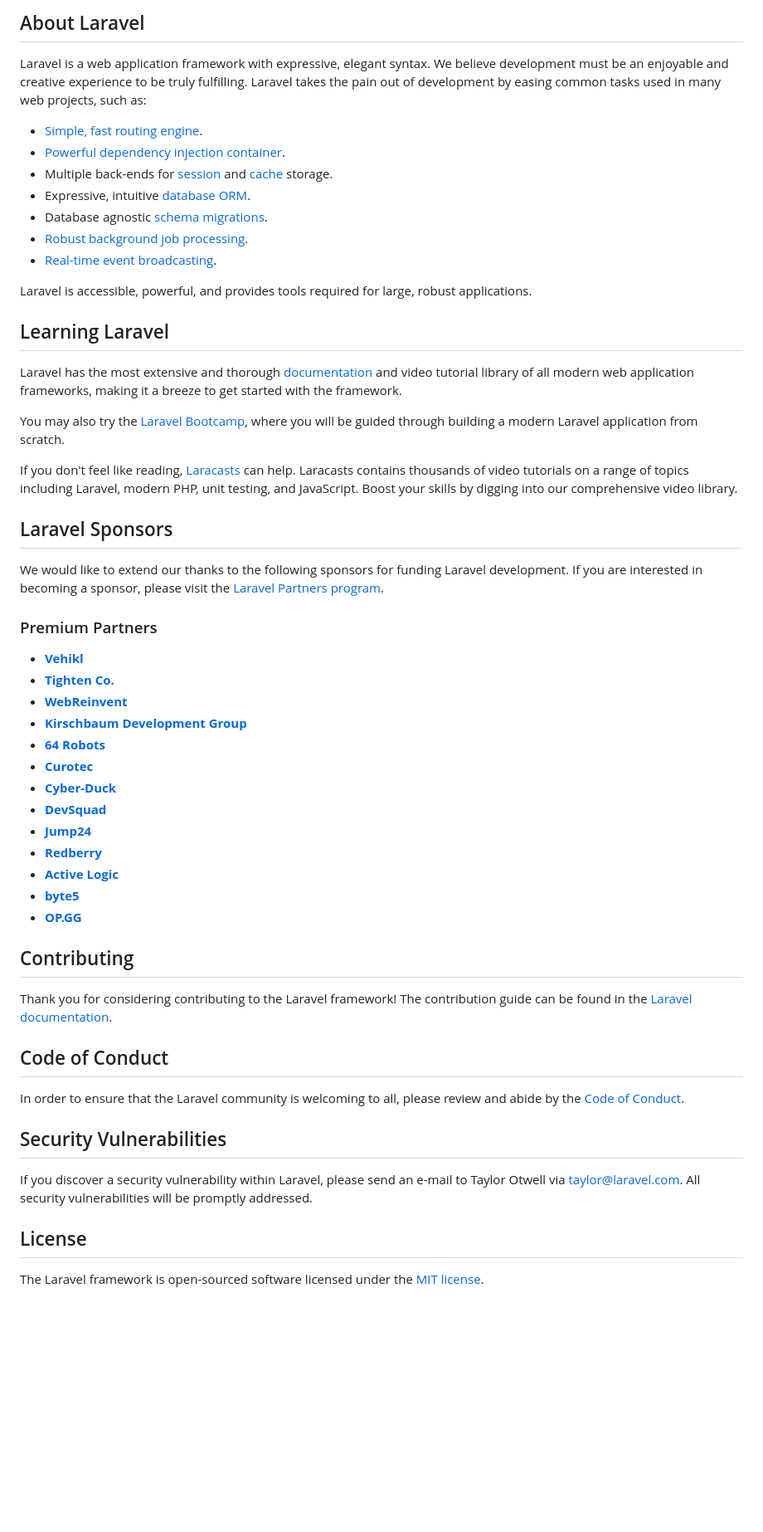
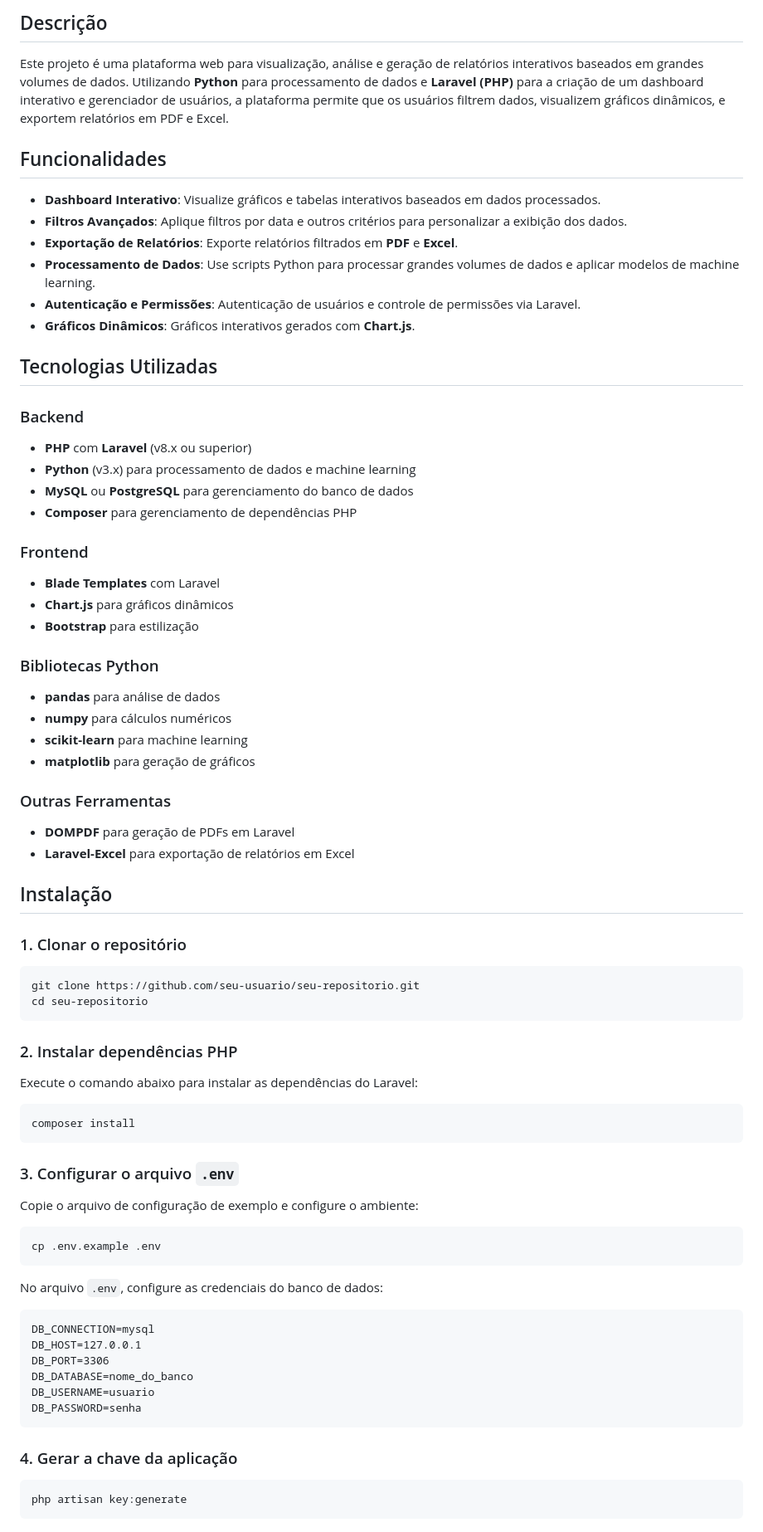
Before and after one commit to GustaavooC/platform-dashboard, a Markdown page: README.md, the part around the change printed below. Shown: that part at 83% size. Drawn GitHub-style; blank space fills up the shorter version.

````diff
--- a/README.md
+++ b/README.md
@@ -9,58 +3,79 @@
 
-## About Laravel
+## Descrição
 
-Laravel is a web application framework with expressive, elegant syntax. We believe development must be an enjoyable and creative experience to be truly fulfilling. Laravel takes the pain out of development by easing common tasks used in many web projects, such as:
+Este projeto é uma plataforma web para visualização, análise e geração de relatórios interativos baseados em grandes volumes de dados. Utilizando **Python** para processamento de dados e **Laravel (PHP)** para a criação de um dashboard interativo e gerenciador de usuários, a plataforma permite que os usuários filtrem dados, visualizem gráficos dinâmicos, e exportem relatórios em PDF e Excel.
 
-- [Simple, fast routing engine](https://laravel.com/docs/routing).
-- [Powerful dependency injection container](https://laravel.com/docs/container).
-- Multiple back-ends for [session](https://laravel.com/docs/session) and [cache](https://laravel.com/docs/cache) storage.
-- Expressive, intuitive [database ORM](https://laravel.com/docs/eloquent).
-- Database agnostic [schema migrations](https://laravel.com/docs/migrations).
-- [Robust background job processing](https://laravel.com/docs/queues).
-- [Real-time event broadcasting](https://laravel.com/docs/broadcasting).
+## Funcionalidades
 
-Laravel is accessible, powerful, and provides tools required for large, robust applications.
+- **Dashboard Interativo**: Visualize gráficos e tabelas interativos baseados em dados processados.
+- **Filtros Avançados**: Aplique filtros por data e outros critérios para personalizar a exibição dos dados.
+- **Exportação de Relatórios**: Exporte relatórios filtrados em **PDF** e **Excel**.
+- **Processamento de Dados**: Use scripts Python para processar grandes volumes de dados e aplicar modelos de machine learning.
+- **Autenticação e Permissões**: Autenticação de usuários e controle de permissões via Laravel.
+- **Gráficos Dinâmicos**: Gráficos interativos gerados com **Chart.js**.
 
-## Learning Laravel
+## Tecnologias Utilizadas
 
-Laravel has the most extensive and thorough [documentation](https://laravel.com/docs) and video tutorial library of all modern web application frameworks, making it a breeze to get started with the framework.
+### Backend
+- **PHP** com **Laravel** (v8.x ou superior)
+- **Python** (v3.x) para processamento de dados e machine learning
+- **MySQL** ou **PostgreSQL** para gerenciamento do banco de dados
+- **Composer** para gerenciamento de dependências PHP
 
-You may also try the [Laravel Bootcamp](https://bootcamp.laravel.com), where you will be guided through building a modern Laravel application from scratch.
+### Frontend
+- **Blade Templates** com Laravel
+- **Chart.js** para gráficos dinâmicos
+- **Bootstrap** para estilização
 
-If you don't feel like reading, [Laracasts](https://laracasts.com) can help. Laracasts contains thousands of video tutorials on a range of topics including Laravel, modern PHP, unit testing, and JavaScript. Boost your skills by digging into our comprehensive video library.
+### Bibliotecas Python
+- **pandas** para análise de dados
+- **numpy** para cálculos numéricos
+- **scikit-learn** para machine learning
+- **matplotlib** para geração de gráficos
 
-## Laravel Sponsors
+### Outras Ferramentas
+- **DOMPDF** para geração de PDFs em Laravel
+- **Laravel-Excel** para exportação de relatórios em Excel
 
-We would like to extend our thanks to the following sponsors for funding Laravel development. If you are interested in becoming a sponsor, please visit the [Laravel Partners program](https://partners.laravel.com).
+## Instalação
 
-### Premium Partners
+### 1. Clonar o repositório
 
-- **[Vehikl](https://vehikl.com/)**
-- **[Tighten Co.](https://tighten.co)**
-- **[WebReinvent](https://webreinvent.com/)**
-- **[Kirschbaum Development Group](https://kirschbaumdevelopment.com)**
-- **[64 Robots](https://64robots.com)**
-- **[Curotec](https://www.curotec.com/services/technologies/laravel/)**
-- **[Cyber-Duck](https://cyber-duck.co.uk)**
-- **[DevSquad](https://devsquad.com/hire-laravel-developers)**
-- **[Jump24](https://jump24.co.uk)**
-- **[Redberry](https://redberry.international/laravel/)**
-- **[Active Logic](https://activelogic.com)**
-- **[byte5](https://byte5.de)**
-- **[OP.GG](https://op.gg)**
+```bash
+git clone https://github.com/seu-usuario/seu-repositorio.git
+cd seu-repositorio
+```
 
-## Contributing
+### 2. Instalar dependências PHP
 
-Thank you for considering contributing to the Laravel framework! The contribution guide can be found in the [Laravel documentation](https://laravel.com/docs/contributions).
+Execute o comando abaixo para instalar as dependências do Laravel:
 
-## Code of Conduct
+```bash
+composer install
+```
 
-In order to ensure that the Laravel community is welcoming to all, please review and abide by the [Code of Conduct](https://laravel.com/docs/contributions#code-of-conduct).
+### 3. Configurar o arquivo `.env`
 
-## Security Vulnerabilities
+Copie o arquivo de configuração de exemplo e configure o ambiente:
 
-If you discover a security vulnerability within Laravel, please send an e-mail to Taylor Otwell via [taylor@laravel.com](mailto:taylor@laravel.com). All security vulnerabilities will be promptly addressed.
+```bash
+cp .env.example .env
+```
 
-## License
+No arquivo `.env`, configure as credenciais do banco de dados:
 
-The Laravel framework is open-sourced software licensed under the [MIT license](https://opensource.org/licenses/MIT).
+```
+DB_CONNECTION=mysql
+DB_HOST=127.0.0.1
+DB_PORT=3306
+DB_DATABASE=nome_do_banco
+DB_USERNAME=usuario
+DB_PASSWORD=senha
+```
+
+### 4. Gerar a chave da aplicação
+
+```bash
+php artisan key:generate
+```
+
````
Also changed, not shown: other parts of README.md (+88 -7 lines).
